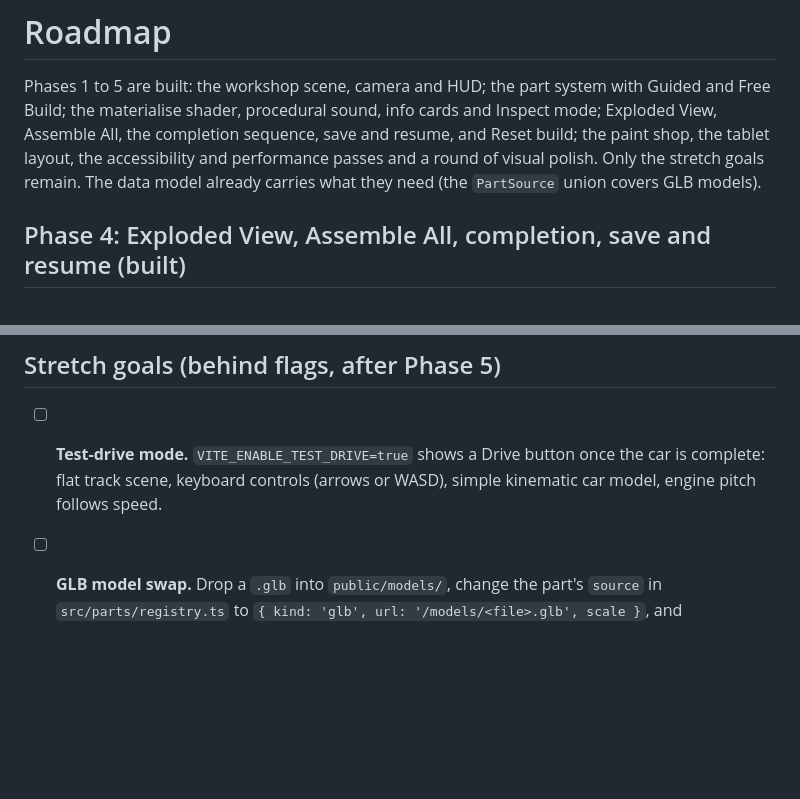
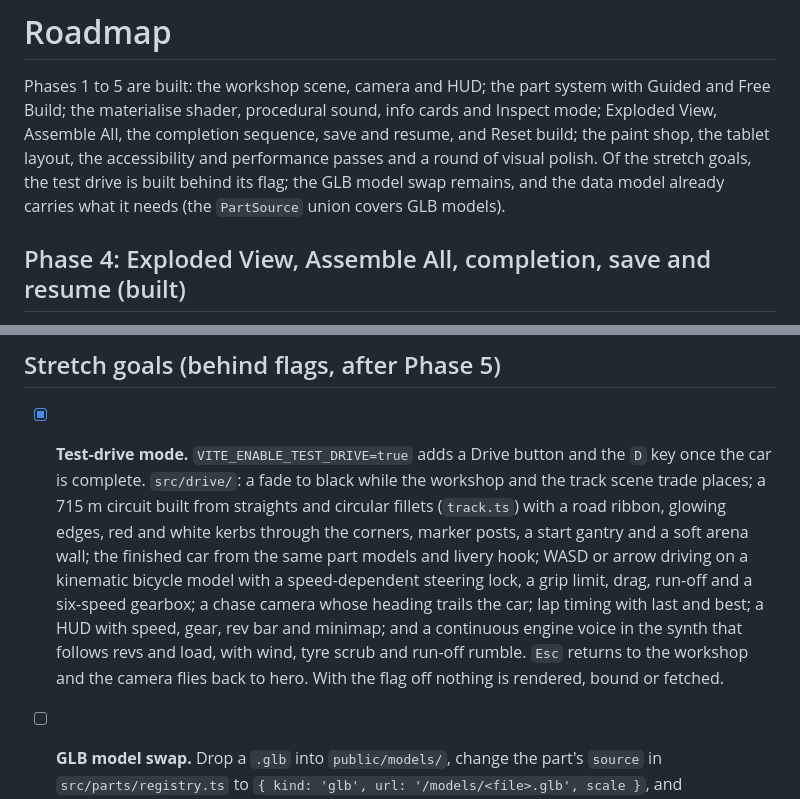
Before and after one commit to MrShaaba/openwheel-workshop, a Markdown page: ROADMAP.md, 2 parts joined by grey strips. Rendered like a GitHub page; blank space fills up the shorter version.

```diff
--- a/ROADMAP.md
+++ b/ROADMAP.md
@@ -3,8 +3,9 @@
 Phases 1 to 5 are built: the workshop scene, camera and HUD; the part system with Guided and Free
 Build; the materialise shader, procedural sound, info cards and Inspect mode; Exploded View,
 Assemble All, the completion sequence, save and resume, and Reset build; the paint shop, the tablet
-layout, the accessibility and performance passes and a round of visual polish. Only the stretch goals
-remain. The data model already carries what they need (the `PartSource` union covers GLB models).
+layout, the accessibility and performance passes and a round of visual polish. Of the stretch goals,
+the test drive is built behind its flag; the GLB model swap remains, and the data model already
+carries what it needs (the `PartSource` union covers GLB models).
 
 ## Phase 4: Exploded View, Assemble All, completion, save and resume (built)
 
@@ -45,9 +46,17 @@ remain. The data model already carries what they need (the `PartSource` union co
 
 ## Stretch goals (behind flags, after Phase 5)
 
-- [ ] **Test-drive mode.** `VITE_ENABLE_TEST_DRIVE=true` shows a Drive button once the car is
-      complete: flat track scene, keyboard controls (arrows or WASD), simple kinematic car model,
-      engine pitch follows speed.
+- [x] **Test-drive mode.** `VITE_ENABLE_TEST_DRIVE=true` adds a Drive button and the `D` key once
+      the car is complete. `src/drive/`: a fade to black while the workshop and the track scene
+      trade places; a 715 m circuit built from straights and circular fillets (`track.ts`) with a
+      road ribbon, glowing edges, red and white kerbs through the corners, marker posts, a start
+      gantry and a soft arena wall; the finished car from the same part models and livery hook;
+      WASD or arrow driving on a kinematic bicycle model with a speed-dependent steering lock, a
+      grip limit, drag, run-off and a six-speed gearbox; a chase camera whose heading trails the
+      car; lap timing with last and best; a HUD with speed, gear, rev bar and minimap; and a
+      continuous engine voice in the synth that follows revs and load, with wind, tyre scrub and
+      run-off rumble. `Esc` returns to the workshop and the camera flies back to hero. With the
+      flag off nothing is rendered, bound or fetched.
 - [ ] **GLB model swap.** Drop a `.glb` into `public/models/`, change the part's `source` in
       `src/parts/registry.ts` to `{ kind: 'glb', url: '/models/<file>.glb', scale }`, and
       `InstalledPart` loads it with `useGLTF` inside Suspense instead of calling the geometry
```
Also changed, not shown: README.md (+37 -2 lines), docs/test-drive.png (added).
